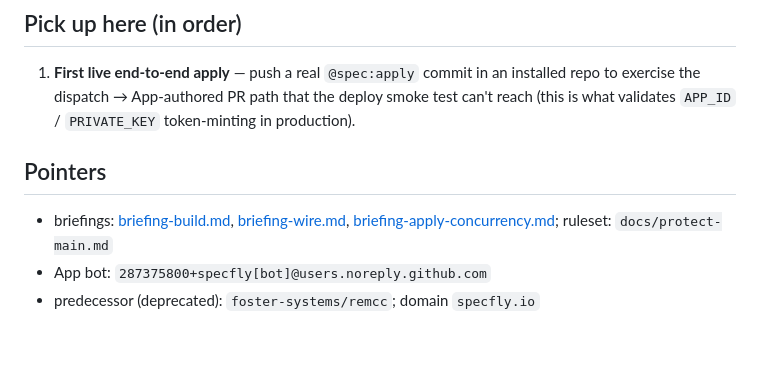
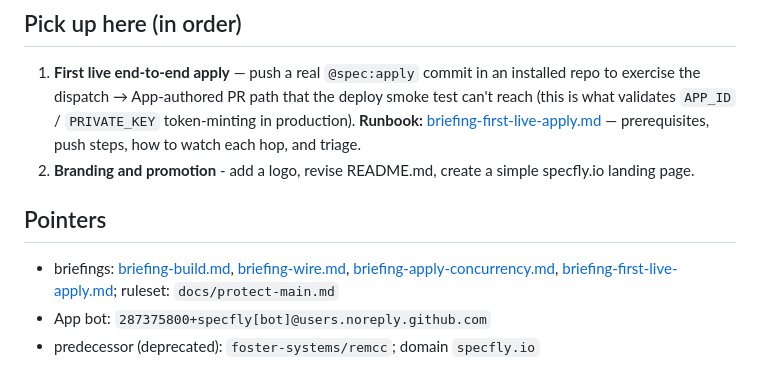
Before and after one commit to foster-systems/specfly, a Markdown page: openspec/_planning/STATUS.md, the part around the change. GitHub-like rendering; blank space fills up the shorter version.

```diff
--- a/openspec/_planning/STATUS.md
+++ b/openspec/_planning/STATUS.md
@@ -60,11 +60,15 @@ per-task detail in the briefings.
 1. **First live end-to-end apply** — push a real `@spec:apply` commit in an installed
    repo to exercise the dispatch → App-authored PR path that the deploy smoke test can't
    reach (this is what validates `APP_ID` / `PRIVATE_KEY` token-minting in production).
+   **Runbook:** [briefing-first-live-apply.md](briefing-first-live-apply.md) — prerequisites,
+   push steps, how to watch each hop, and triage.
+2. **Branding and promotion** - add a logo, revise README.md, create a simple specfly.io landing page.
 
 ## Pointers
 
 - briefings: [briefing-build.md](briefing-build.md), [briefing-wire.md](briefing-wire.md),
-  [briefing-apply-concurrency.md](briefing-apply-concurrency.md); ruleset:
+  [briefing-apply-concurrency.md](briefing-apply-concurrency.md),
+  [briefing-first-live-apply.md](briefing-first-live-apply.md); ruleset:
   `docs/protect-main.md`
 - App bot: `287375800+specfly[bot]@users.noreply.github.com`
 - predecessor (deprecated): `foster-systems/remcc`; domain `specfly.io`
```
Also changed, not shown: openspec/_planning/briefing-first-live-apply.md (added, +120 -0 lines).
